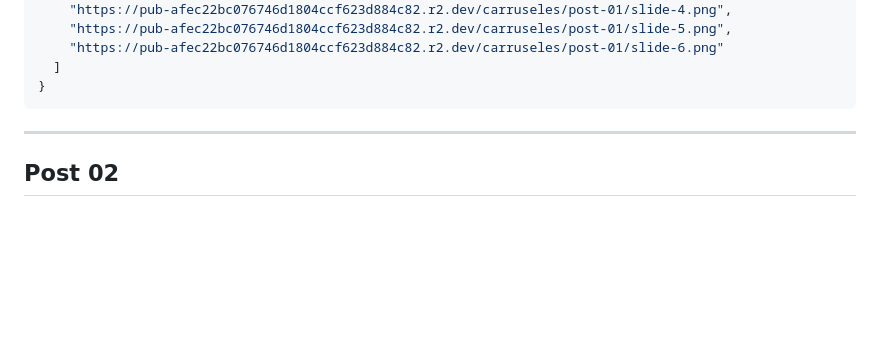
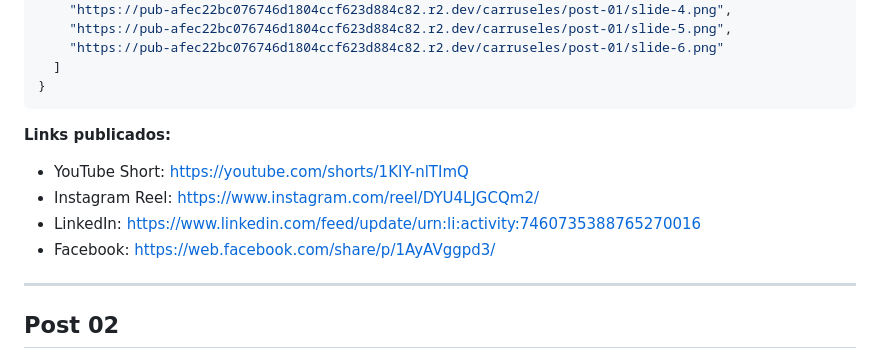
Before and after one commit to ggompertz/3gi-web, a Markdown page: docs/contenido/carruseles.md, the part around the change. Rendered like a GitHub page; blank space fills up the shorter version.

Commit message:
docs(carruseles): agregar links LinkedIn y Facebook a Post 01

````diff
--- a/docs/contenido/carruseles.md
+++ b/docs/contenido/carruseles.md
@@ -409,6 +409,12 @@ a tomar decisiones con datos reales.
   ]
 }
 ```
+
+**Links publicados:**
+- YouTube Short: https://youtube.com/shorts/1KIY-nlTImQ
+- Instagram Reel: https://www.instagram.com/reel/DYU4LJGCQm2/
+- LinkedIn: https://www.linkedin.com/feed/update/urn:li:activity:7460735388765270016
+- Facebook: https://web.facebook.com/share/p/1AyAVggpd3/
 
 ---
 
````
